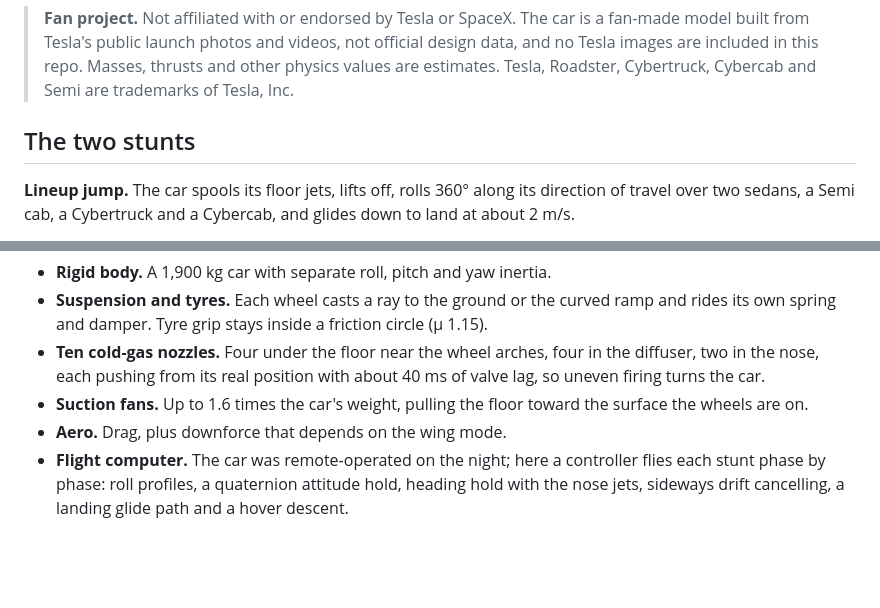
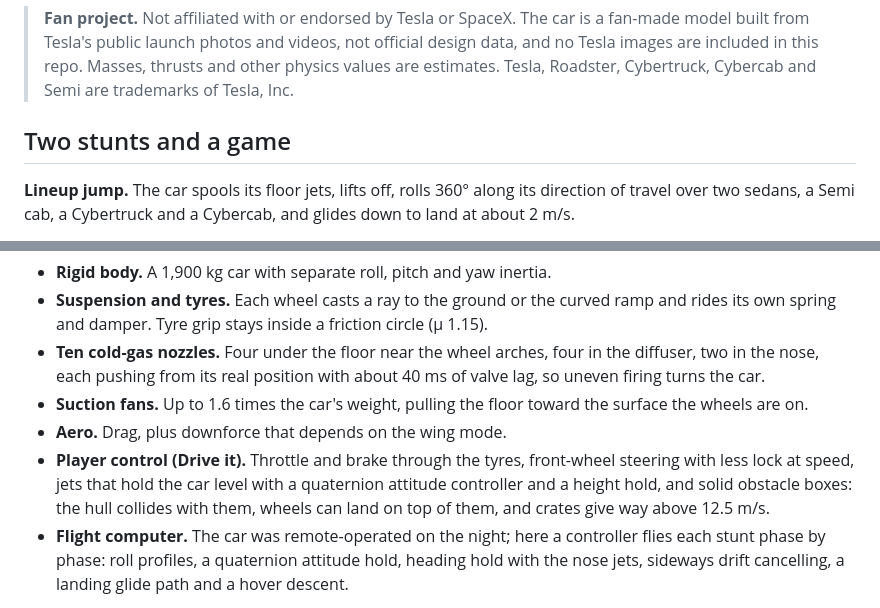
Before and after one commit to Aashishgtbit/roadster-liftoff, a Markdown page: README.md, 2 parts joined by grey strips. Drawn GitHub-style; blank space fills up the shorter version.

```diff
--- a/README.md
+++ b/README.md
@@ -10,7 +10,7 @@ real-time 3D stunts that are **computed by a physics simulation**, with sound ge
 > Masses, thrusts and other physics values are estimates. Tesla, Roadster, Cybertruck, Cybercab and Semi are
 > trademarks of Tesla, Inc.
 
-## The two stunts
+## Two stunts and a game
 
 **Lineup jump.** The car spools its floor jets, lifts off, rolls 360° along its direction of travel over two
 sedans, a Semi cab, a Cybertruck and a Cybercab, and glides down to land at about 2 m/s.
@@ -53,6 +71,9 @@ Everything runs at a fixed 240 Hz in the browser:
   each pushing from its real position with about 40 ms of valve lag, so uneven firing turns the car.
 - **Suction fans.** Up to 1.6 times the car's weight, pulling the floor toward the surface the wheels are on.
 - **Aero.** Drag, plus downforce that depends on the wing mode.
+- **Player control (Drive it).** Throttle and brake through the tyres, front-wheel steering with less lock at speed,
+  jets that hold the car level with a quaternion attitude controller and a height hold, and solid obstacle boxes:
+  the hull collides with them, wheels can land on top of them, and crates give way above 12.5 m/s.
 - **Flight computer.** The car was remote-operated on the night; here a controller flies each stunt phase by phase:
   roll profiles, a quaternion attitude hold, heading hold with the nose jets, sideways drift cancelling, a landing glide path and a
   hover descent.
```
Also changed, not shown: other parts of README.md (+19 -1 lines), docs/drive-it.png (added), 2 other files.
